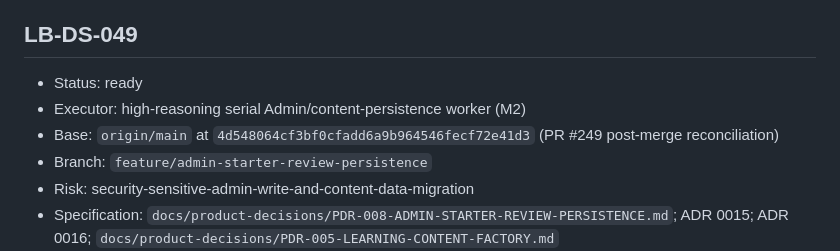
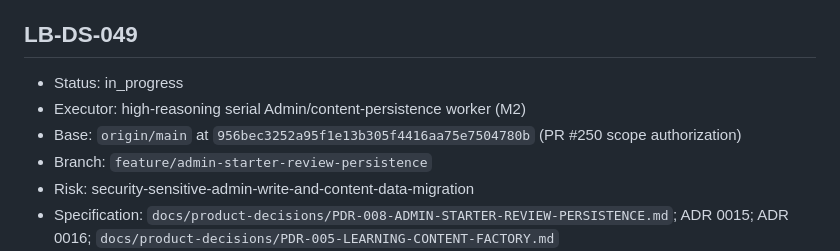
Before and after one commit to bahramghorbani/learnbox, a Markdown page: .ai/WORK_QUEUE.md, the part around the change. Rendered like a GitHub page.

Commit message:
chore(admin): start LB-DS-049

```diff
--- a/.ai/WORK_QUEUE.md
+++ b/.ai/WORK_QUEUE.md
@@ -373,9 +373,9 @@ successfully on that exact head before merge.
 
 ## LB-DS-049
 
-- Status: ready
+- Status: in_progress
 - Executor: high-reasoning serial Admin/content-persistence worker (M2)
-- Base: `origin/main` at `4d548064cf3bf0cfadd6a9b964546fecf72e41d3` (PR #249 post-merge reconciliation)
+- Base: `origin/main` at `956bec3252a95f1e13b305f4416aa75e7504780b` (PR #250 scope authorization)
 - Branch: `feature/admin-starter-review-persistence`
 - Risk: security-sensitive-admin-write-and-content-data-migration
 - Specification: `docs/product-decisions/PDR-008-ADMIN-STARTER-REVIEW-PERSISTENCE.md`; ADR 0015; ADR 0016; `docs/product-decisions/PDR-005-LEARNING-CONTENT-FACTORY.md`
```
